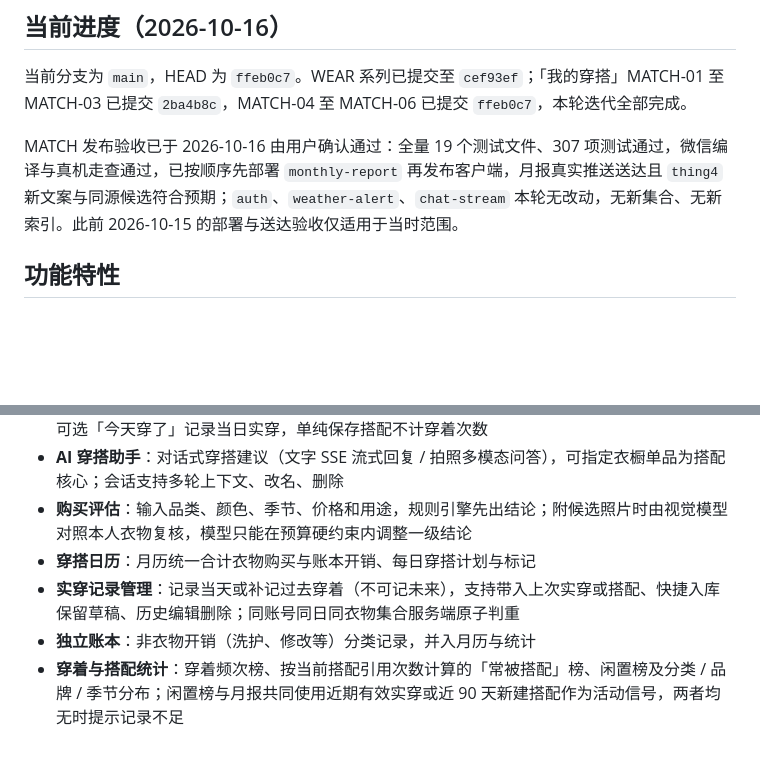
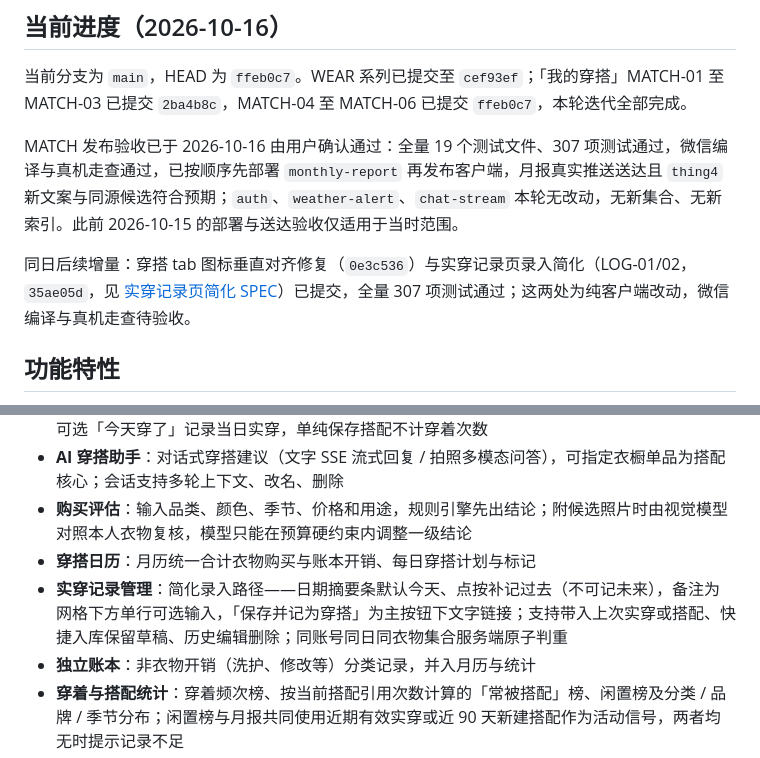
Before and after one commit to 584dyj/clothes, a Markdown page: README.md, 2 parts joined by grey strips. Drawn GitHub-style; blank space fills up the shorter version.

Commit message:
docs: 同步实穿记录页简化与 tab 图标修复状态

```diff
--- a/README.md
+++ b/README.md
@@ -10,6 +10,8 @@
 
 MATCH 发布验收已于 2026-10-16 由用户确认通过：全量 19 个测试文件、307 项测试通过，微信编译与真机走查通过，已按顺序先部署 `monthly-report` 再发布客户端，月报真实推送送达且 `thing4` 新文案与同源候选符合预期；`auth`、`weather-alert`、`chat-stream` 本轮无改动，无新集合、无新索引。此前 2026-10-15 的部署与送达验收仅适用于当时范围。
 
+同日后续增量：穿搭 tab 图标垂直对齐修复（`0e3c536`）与实穿记录页录入简化（LOG-01/02，`35ae05d`，见 [实穿记录页简化 SPEC](docs/实穿记录页简化SPEC.md)）已提交，全量 307 项测试通过；这两处为纯客户端改动，微信编译与真机走查待验收。
+
 ## 功能特性
 
 - **衣物管理**：照片、类别、尺码、颜色、品牌、季节、价格等字段；支持单件拍照 AI 预填与最多 9 张的批量拍照建档
@@ -18,7 +20,7 @@ MATCH 发布验收已于 2026-10-16 由用户确认通过：全量 19 个测试
 - **AI 穿搭助手**：对话式穿搭建议（文字 SSE 流式回复 / 拍照多模态问答），可指定衣橱单品为搭配核心；会话支持多轮上下文、改名、删除
 - **购买评估**：输入品类、颜色、季节、价格和用途，规则引擎先出结论；附候选照片时由视觉模型对照本人衣物复核，模型只能在预算硬约束内调整一级结论
 - **穿搭日历**：月历统一合计衣物购买与账本开销、每日穿搭计划与标记
-- **实穿记录管理**：记录当天或补记过去穿着（不可记未来），支持带入上次实穿或搭配、快捷入库保留草稿、历史编辑删除；同账号同日同衣物集合服务端原子判重
+- **实穿记录管理**：简化录入路径——日期摘要条默认今天、点按补记过去（不可记未来），备注为网格下方单行可选输入，「保存并记为穿搭」为主按钮下文字链接；支持带入上次实穿或搭配、快捷入库保留草稿、历史编辑删除；同账号同日同衣物集合服务端原子判重
 - **独立账本**：非衣物开销（洗护、修改等）分类记录，并入月历与统计
 - **穿着与搭配统计**：穿着频次榜、按当前搭配引用次数计算的「常被搭配」榜、闲置榜及分类 / 品牌 / 季节分布；闲置榜与月报共同使用近期有效实穿或近 90 天新建搭配作为活动信号，两者均无时提示记录不足
 - **闲置月报**：按月推送拥有满 90 天且近 90 天未记录穿着或搭配的衣物，购买日期缺失回退入库时间；搭配活动按 `createdAt` 判断，仅编辑旧搭配不刷新活动日期；按账号 + 月份幂等。在「我的→提醒」常驻显示月报剩余次数，通过「增加1次月报提醒」补充授权，次数达到 12 时停止新增，消息点击后进入统计分析
```
